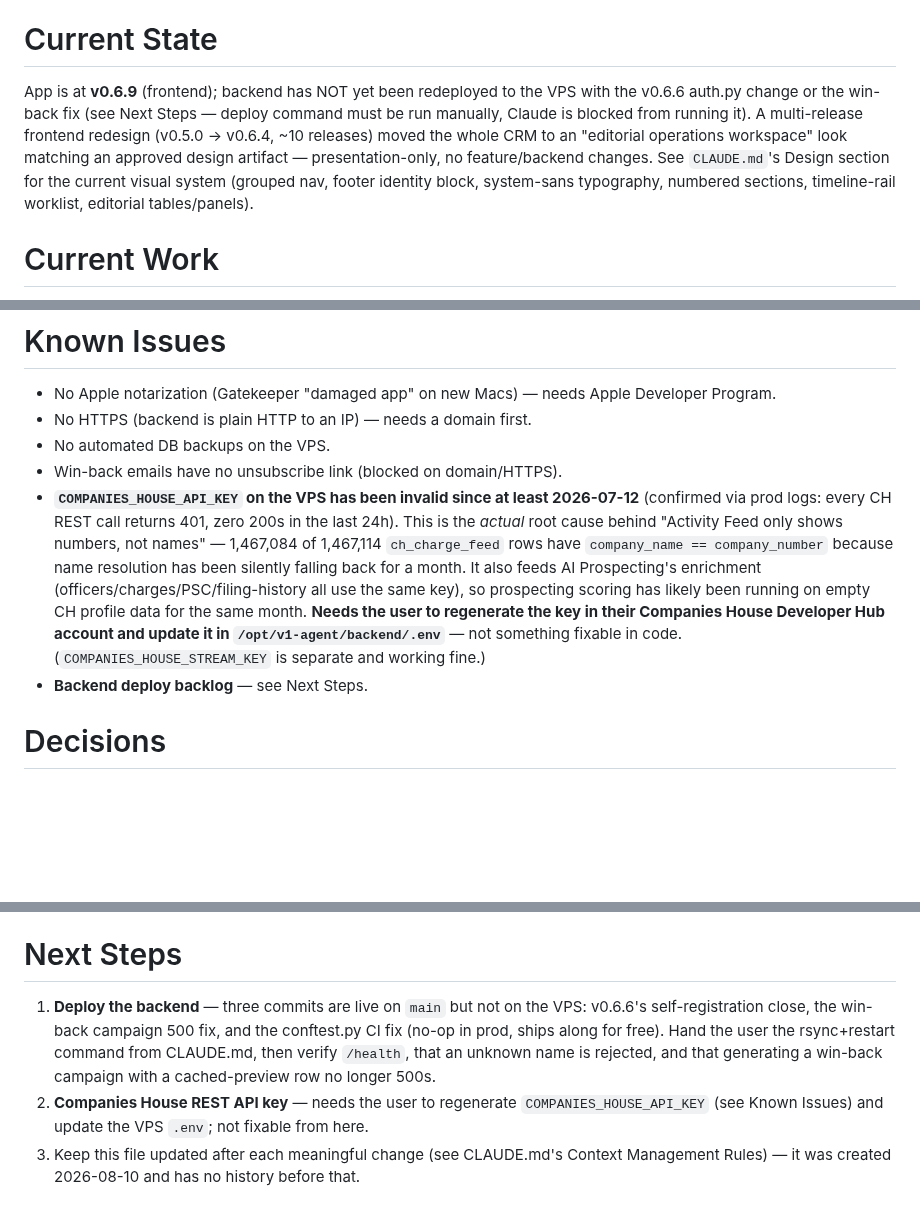
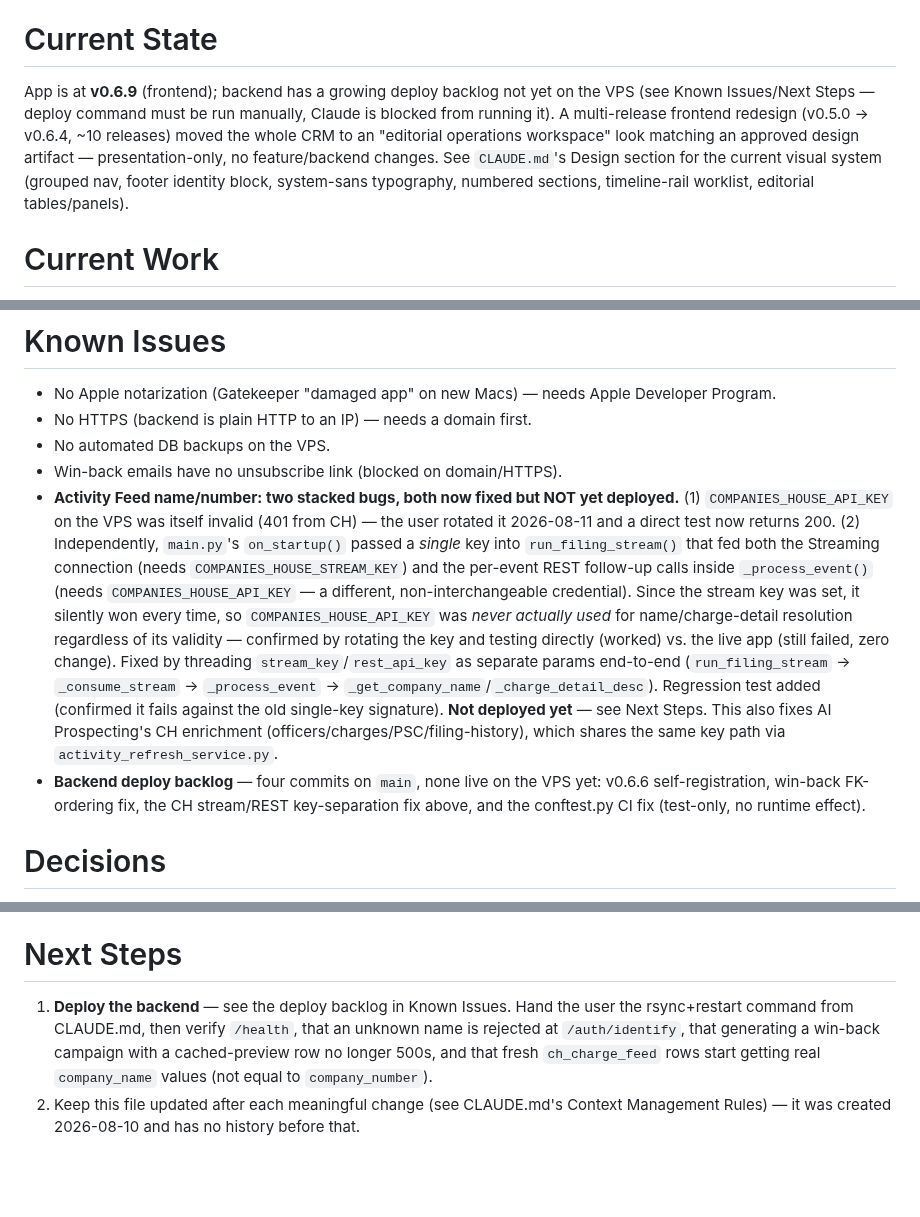
Before and after one commit to harwoodwebbjonty-netizen/v1-agent-real, a Markdown page: PROJECT_CONTEXT.md, 3 parts joined by grey strips. Rendered like a GitHub page; blank space fills up the shorter version.

Commit message:
Update PROJECT_CONTEXT.md: CH stream/REST key-separation bug and fix
Co-Authored-By: Claude Sonnet 5 <noreply@anthropic.com>

```diff
--- a/PROJECT_CONTEXT.md
+++ b/PROJECT_CONTEXT.md
@@ -40,7 +40,7 @@ SQLite at `/opt/v1-agent/backend/data/team.db` on the VPS, WAL mode. Migrations
 
 # Current State
 
-App is at **v0.6.9** (frontend); backend has NOT yet been redeployed to the VPS with the v0.6.6 auth.py change or the win-back fix (see Next Steps — deploy command must be run manually, Claude is blocked from running it). A multi-release frontend redesign (v0.5.0 → v0.6.4, ~10 releases) moved the whole CRM to an "editorial operations workspace" look matching an approved design artifact — presentation-only, no feature/backend changes. See `CLAUDE.md`'s Design section for the current visual system (grouped nav, footer identity block, system-sans typography, numbered sections, timeline-rail worklist, editorial tables/panels).
+App is at **v0.6.9** (frontend); backend has a growing deploy backlog not yet on the VPS (see Known Issues/Next Steps — deploy command must be run manually, Claude is blocked from running it). A multi-release frontend redesign (v0.5.0 → v0.6.4, ~10 releases) moved the whole CRM to an "editorial operations workspace" look matching an approved design artifact — presentation-only, no feature/backend changes. See `CLAUDE.md`'s Design section for the current visual system (grouped nav, footer identity block, system-sans typography, numbered sections, timeline-rail worklist, editorial tables/panels).
 
 # Current Work
 
@@ -52,8 +52,8 @@ The 2026-08-11 production-readiness audit's "Immediately" tier and Activity Feed
 - No HTTPS (backend is plain HTTP to an IP) — needs a domain first.
 - No automated DB backups on the VPS.
 - Win-back emails have no unsubscribe link (blocked on domain/HTTPS).
-- **`COMPANIES_HOUSE_API_KEY` on the VPS has been invalid since at least 2026-07-12** (confirmed via prod logs: every CH REST call returns 401, zero 200s in the last 24h). This is the *actual* root cause behind "Activity Feed only shows numbers, not names" — 1,467,084 of 1,467,114 `ch_charge_feed` rows have `company_name == company_number` because name resolution has been silently falling back for a month. It also feeds AI Prospecting's enrichment (officers/charges/PSC/filing-history all use the same key), so prospecting scoring has likely been running on empty CH profile data for the same month. **Needs the user to regenerate the key in their Companies House Developer Hub account and update it in `/opt/v1-agent/backend/.env`** — not something fixable in code. (`COMPANIES_HOUSE_STREAM_KEY` is separate and working fine.)
-- **Backend deploy backlog** — see Next Steps.
+- **Activity Feed name/number: two stacked bugs, both now fixed but NOT yet deployed.** (1) `COMPANIES_HOUSE_API_KEY` on the VPS was itself invalid (401 from CH) — the user rotated it 2026-08-11 and a direct test now returns 200. (2) Independently, `main.py`'s `on_startup()` passed a *single* key into `run_filing_stream()` that fed both the Streaming connection (needs `COMPANIES_HOUSE_STREAM_KEY`) and the per-event REST follow-up calls inside `_process_event()` (needs `COMPANIES_HOUSE_API_KEY` — a different, non-interchangeable credential). Since the stream key was set, it silently won every time, so `COMPANIES_HOUSE_API_KEY` was *never actually used* for name/charge-detail resolution regardless of its validity — confirmed by rotating the key and testing directly (worked) vs. the live app (still failed, zero change). Fixed by threading `stream_key`/`rest_api_key` as separate params end-to-end (`run_filing_stream` → `_consume_stream` → `_process_event` → `_get_company_name`/`_charge_detail_desc`). Regression test added (confirmed it fails against the old single-key signature). **Not deployed yet** — see Next Steps. This also fixes AI Prospecting's CH enrichment (officers/charges/PSC/filing-history), which shares the same key path via `activity_refresh_service.py`.
+- **Backend deploy backlog** — four commits on `main`, none live on the VPS yet: v0.6.6 self-registration, win-back FK-ordering fix, the CH stream/REST key-separation fix above, and the conftest.py CI fix (test-only, no runtime effect).
 
 # Decisions
 
@@ -70,6 +70,5 @@ The 2026-08-11 production-readiness audit's "Immediately" tier and Activity Feed
 
 # Next Steps
 
-1. **Deploy the backend** — three commits are live on `main` but not on the VPS: v0.6.6's self-registration close, the win-back campaign 500 fix, and the conftest.py CI fix (no-op in prod, ships along for free). Hand the user the rsync+restart command from CLAUDE.md, then verify `/health`, that an unknown name is rejected, and that generating a win-back campaign with a cached-preview row no longer 500s.
-2. **Companies House REST API key** — needs the user to regenerate `COMPANIES_HOUSE_API_KEY` (see Known Issues) and update the VPS `.env`; not fixable from here.
+1. **Deploy the backend** — see the deploy backlog in Known Issues. Hand the user the rsync+restart command from CLAUDE.md, then verify `/health`, that an unknown name is rejected at `/auth/identify`, that generating a win-back campaign with a cached-preview row no longer 500s, and that fresh `ch_charge_feed` rows start getting real `company_name` values (not equal to `company_number`).
 3. Keep this file updated after each meaningful change (see CLAUDE.md's Context Management Rules) — it was created 2026-08-10 and has no history before that.
```
Also changed, not shown: other parts of PROJECT_CONTEXT.md (+1 -1 lines).
